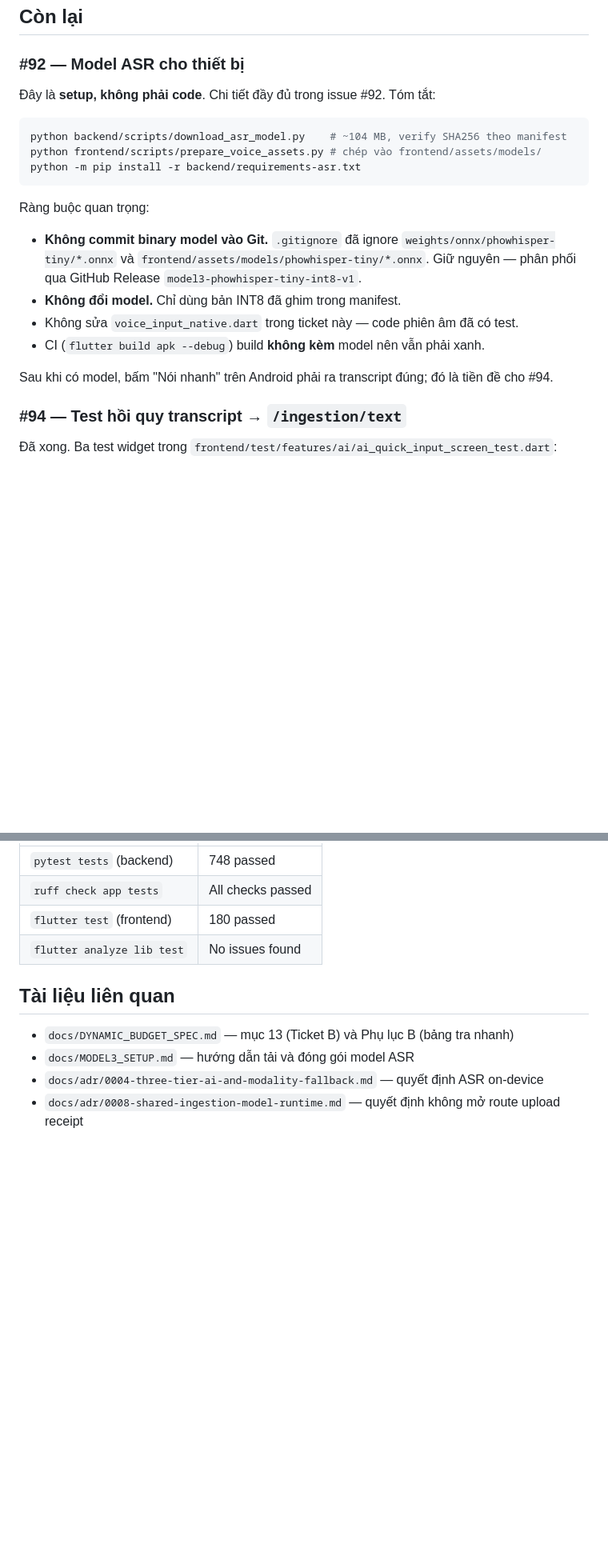
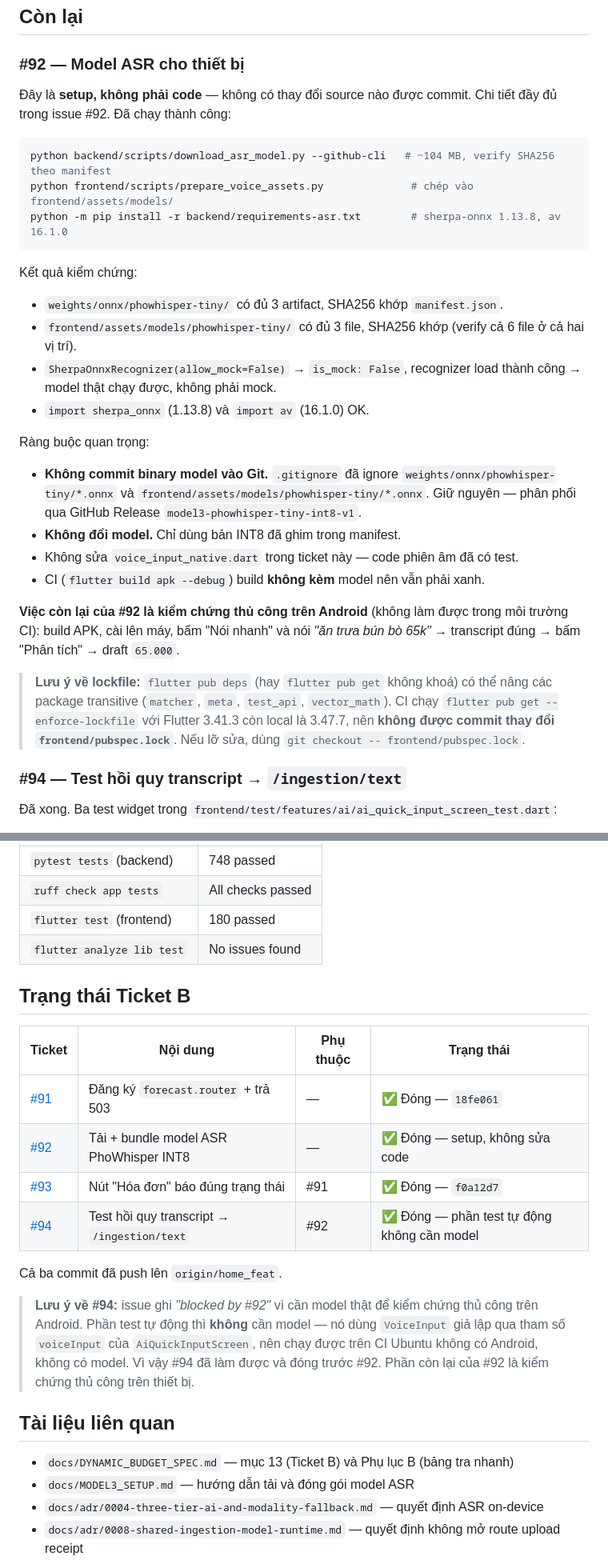
Before and after one commit to Drista4real/Project1, a Markdown page: docs/TICKET_B_HANDOFF.md, 2 parts joined by grey strips. Shown at 80% size. Rendered like a GitHub page; blank space fills up the shorter version.

Commit message:
docs: record the Model 3 setup as done
The PhoWhisper INT8 artifacts are downloaded, SHA256-verified and bundled
for Android, and the sherpa-onnx runtime is installed. The real model loads
with is_mock False, so the recogniser is no longer a mock.

Ticket B is complete; what remains for #92 is the manual check on a device,
which cannot run in CI.

````diff
--- a/docs/TICKET_B_HANDOFF.md
+++ b/docs/TICKET_B_HANDOFF.md
@@ -68,13 +68,23 @@ Theo ADR 0004 (ASR on-device) và ADR 0008 (không mở route upload receipt):
 
 ### #92 — Model ASR cho thiết bị
 
-Đây là **setup, không phải code**. Chi tiết đầy đủ trong issue #92. Tóm tắt:
+Đây là **setup, không phải code** — không có thay đổi source nào được commit.
+Chi tiết đầy đủ trong issue #92. Đã chạy thành công:
 
 ```powershell
-python backend/scripts/download_asr_model.py    # ~104 MB, verify SHA256 theo manifest
-python frontend/scripts/prepare_voice_assets.py # chép vào frontend/assets/models/
-python -m pip install -r backend/requirements-asr.txt
+python backend/scripts/download_asr_model.py --github-cli   # ~104 MB, verify SHA256 theo manifest
+python frontend/scripts/prepare_voice_assets.py              # chép vào frontend/assets/models/
+python -m pip install -r backend/requirements-asr.txt        # sherpa-onnx 1.13.8, av 16.1.0
 ```
+
+Kết quả kiểm chứng:
+
+- `weights/onnx/phowhisper-tiny/` có đủ 3 artifact, SHA256 khớp `manifest.json`.
+- `frontend/assets/models/phowhisper-tiny/` có đủ 3 file, SHA256 khớp (verify cả 6
+  file ở cả hai vị trí).
+- `SherpaOnnxRecognizer(allow_mock=False)` → `is_mock: False`, recognizer load
+  thành công → model thật chạy được, không phải mock.
+- `import sherpa_onnx` (1.13.8) và `import av` (16.1.0) OK.
 
 Ràng buộc quan trọng:
 
@@ -86,8 +96,15 @@ Ràng buộc quan trọng:
 - Không sửa `voice_input_native.dart` trong ticket này — code phiên âm đã có test.
 - CI (`flutter build apk --debug`) build **không kèm** model nên vẫn phải xanh.
 
-Sau khi có model, bấm "Nói nhanh" trên Android phải ra transcript đúng; đó là
-tiền đề cho #94.
+**Việc còn lại của #92 là kiểm chứng thủ công trên Android** (không làm được
+trong môi trường CI): build APK, cài lên máy, bấm "Nói nhanh" và nói
+*"ăn trưa bún bò 65k"* → transcript đúng → bấm "Phân tích" → draft `65.000`.
+
+> **Lưu ý về lockfile:** `flutter pub deps` (hay `flutter pub get` không khoá) có
+> thể nâng các package transitive (`matcher`, `meta`, `test_api`, `vector_math`).
+> CI chạy `flutter pub get --enforce-lockfile` với Flutter 3.41.3 còn local là
+> 3.47.7, nên **không được commit thay đổi `frontend/pubspec.lock`**. Nếu lỡ
+> sửa, dùng `git checkout -- frontend/pubspec.lock`.
 
 ### #94 — Test hồi quy transcript → `/ingestion/text`
 
@@ -140,6 +157,23 @@ Phần còn lại của #92 là kiểm chứng thủ công trên Android — ph
 | `flutter test` (frontend) | 180 passed |
 | `flutter analyze lib test` | No issues found |
 
+## Trạng thái Ticket B
+
+| Ticket | Nội dung | Phụ thuộc | Trạng thái |
+|---|---|---|---|
+| [#91](https://github.com/Drista4real/Project1/issues/91) | Đăng ký `forecast.router` + trả 503 | — | ✅ Đóng — `18fe061` |
+| [#92](https://github.com/Drista4real/Project1/issues/92) | Tải + bundle model ASR PhoWhisper INT8 | — | ✅ Đóng — setup, không sửa code |
+| [#93](https://github.com/Drista4real/Project1/issues/93) | Nút "Hóa đơn" báo đúng trạng thái | #91 | ✅ Đóng — `f0a12d7` |
+| [#94](https://github.com/Drista4real/Project1/issues/94) | Test hồi quy transcript → `/ingestion/text` | #92 | ✅ Đóng — phần test tự động không cần model |
+
+Cả ba commit đã push lên `origin/home_feat`.
+
+> **Lưu ý về #94:** issue ghi *"blocked by #92"* vì cần model thật để kiểm chứng thủ
+> công trên Android. Phần test tự động thì **không** cần model — nó dùng
+> `VoiceInput` giả lập qua tham số `voiceInput` của `AiQuickInputScreen`, nên chạy
+> được trên CI Ubuntu không có Android, không có model. Vì vậy #94 đã làm được và
+> đóng trước #92. Phần còn lại của #92 là kiểm chứng thủ công trên thiết bị.
+
 ## Tài liệu liên quan
 
 - `docs/DYNAMIC_BUDGET_SPEC.md` — mục 13 (Ticket B) và Phụ lục B (bảng tra nhanh)
````
Also changed, not shown: other parts of docs/TICKET_B_HANDOFF.md (+1 -1 lines), docs/DYNAMIC_BUDGET_SPEC.md (+6 -2 lines).
